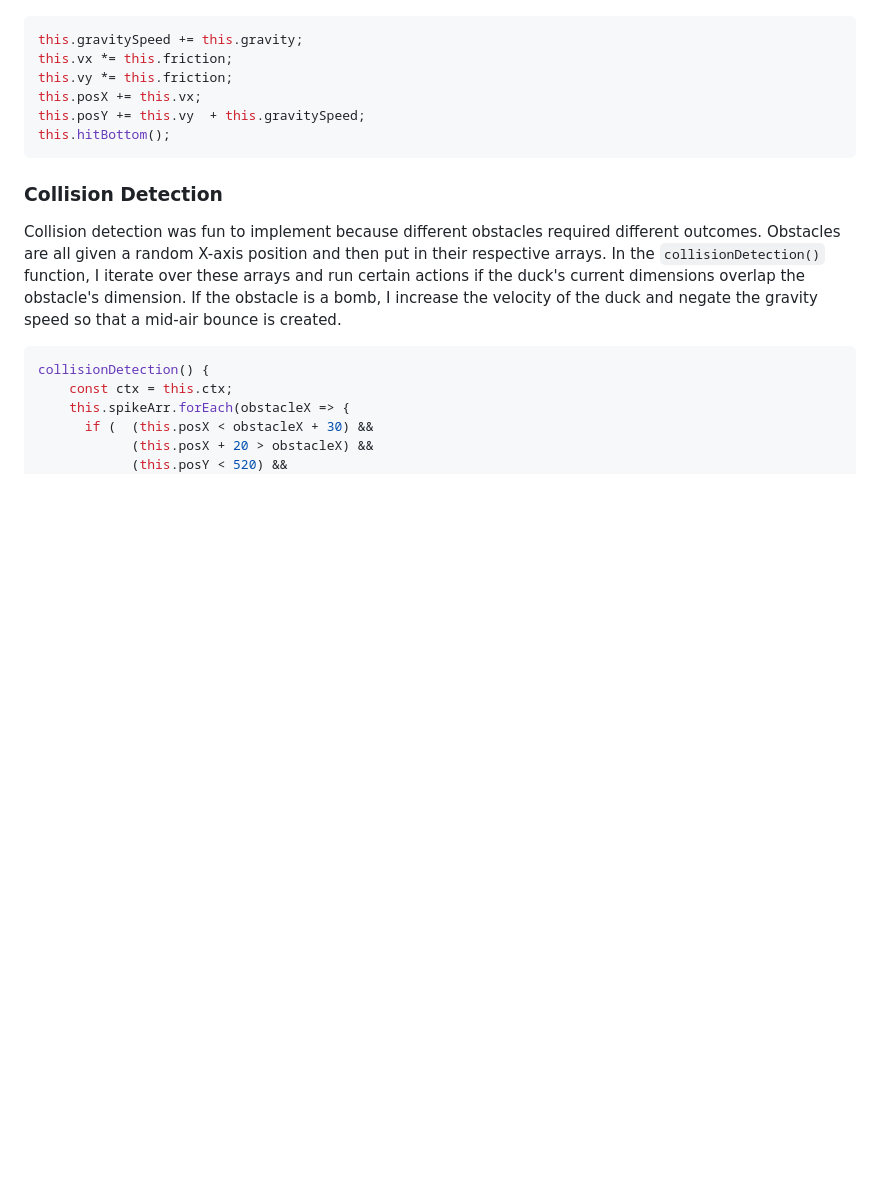
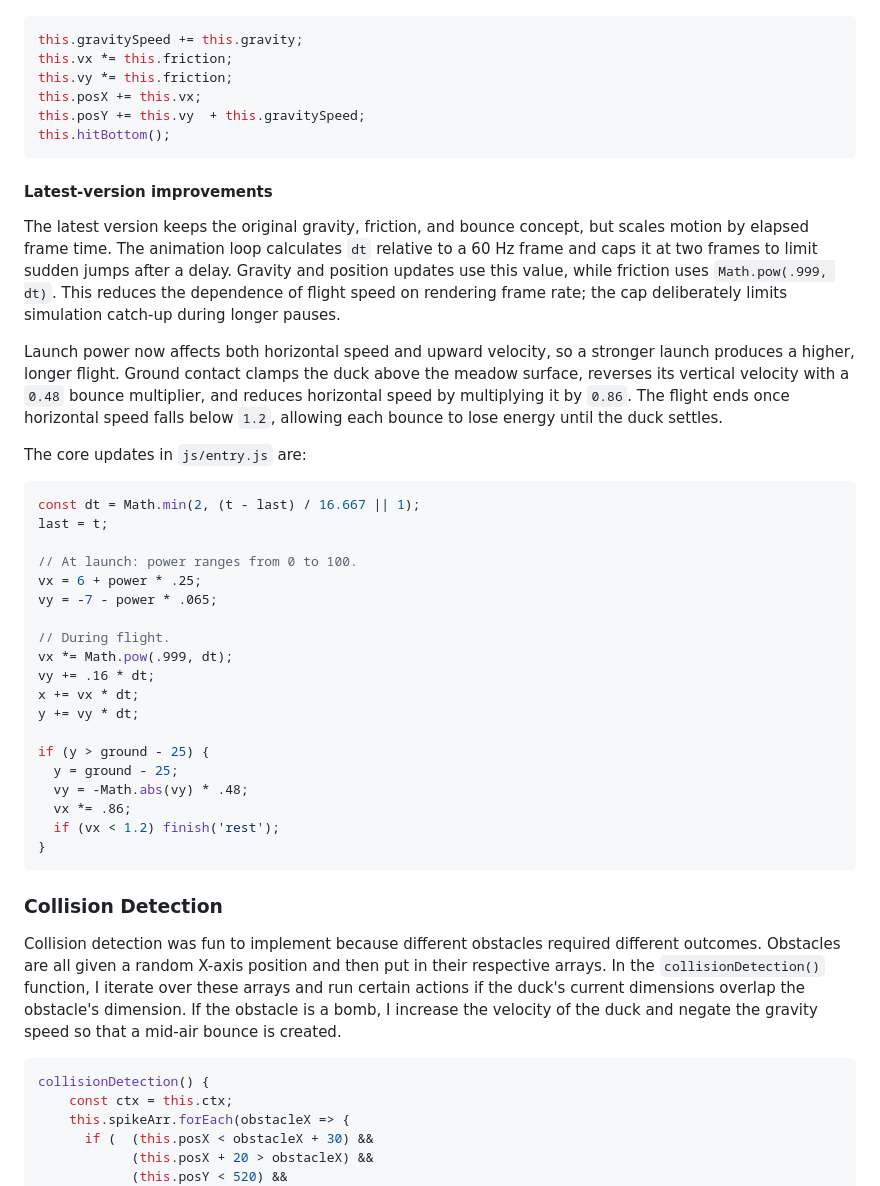
Before and after one commit to WilfredRuck/duck_cannon, a Markdown page: README.md, the part around one of its changes. GitHub-like rendering; blank space fills up the shorter version.

Commit message:
Document latest physics and collision improvements alongside original explanations

````diff
--- a/README.md
+++ b/README.md
@@ -54,6 +54,36 @@ this.posY += this.vy  + this.gravitySpeed;
 this.hitBottom();
 ```
 
+#### Latest-version improvements
+
+The latest version keeps the original gravity, friction, and bounce concept, but scales motion by elapsed frame time. The animation loop calculates `dt` relative to a 60 Hz frame and caps it at two frames to limit sudden jumps after a delay. Gravity and position updates use this value, while friction uses `Math.pow(.999, dt)`. This reduces the dependence of flight speed on rendering frame rate; the cap deliberately limits simulation catch-up during longer pauses.
+
+Launch power now affects both horizontal speed and upward velocity, so a stronger launch produces a higher, longer flight. Ground contact clamps the duck above the meadow surface, reverses its vertical velocity with a `0.48` bounce multiplier, and reduces horizontal speed by multiplying it by `0.86`. The flight ends once horizontal speed falls below `1.2`, allowing each bounce to lose energy until the duck settles.
+
+The core updates in `js/entry.js` are:
+
+```JavaScript
+const dt = Math.min(2, (t - last) / 16.667 || 1);
+last = t;
+
+// At launch: power ranges from 0 to 100.
+vx = 6 + power * .25;
+vy = -7 - power * .065;
+
+// During flight.
+vx *= Math.pow(.999, dt);
+vy += .16 * dt;
+x += vx * dt;
+y += vy * dt;
+
+if (y > ground - 25) {
+  y = ground - 25;
+  vy = -Math.abs(vy) * .48;
+  vx *= .86;
+  if (vx < 1.2) finish('rest');
+}
+```
+
 ### Collision Detection
 
 Collision detection was fun to implement because different obstacles required different outcomes. Obstacles are all given a random X-axis position and then put in their respective arrays. In the `collisionDetection()` function, I iterate over these arrays and run certain actions if the duck's current dimensions overlap the obstacle's dimension. If the obstacle is a bomb, I increase the velocity of the duck and negate the gravity speed so that a mid-air bounce is created.
````
Also changed, not shown: other parts of README.md (+25 -0 lines).
